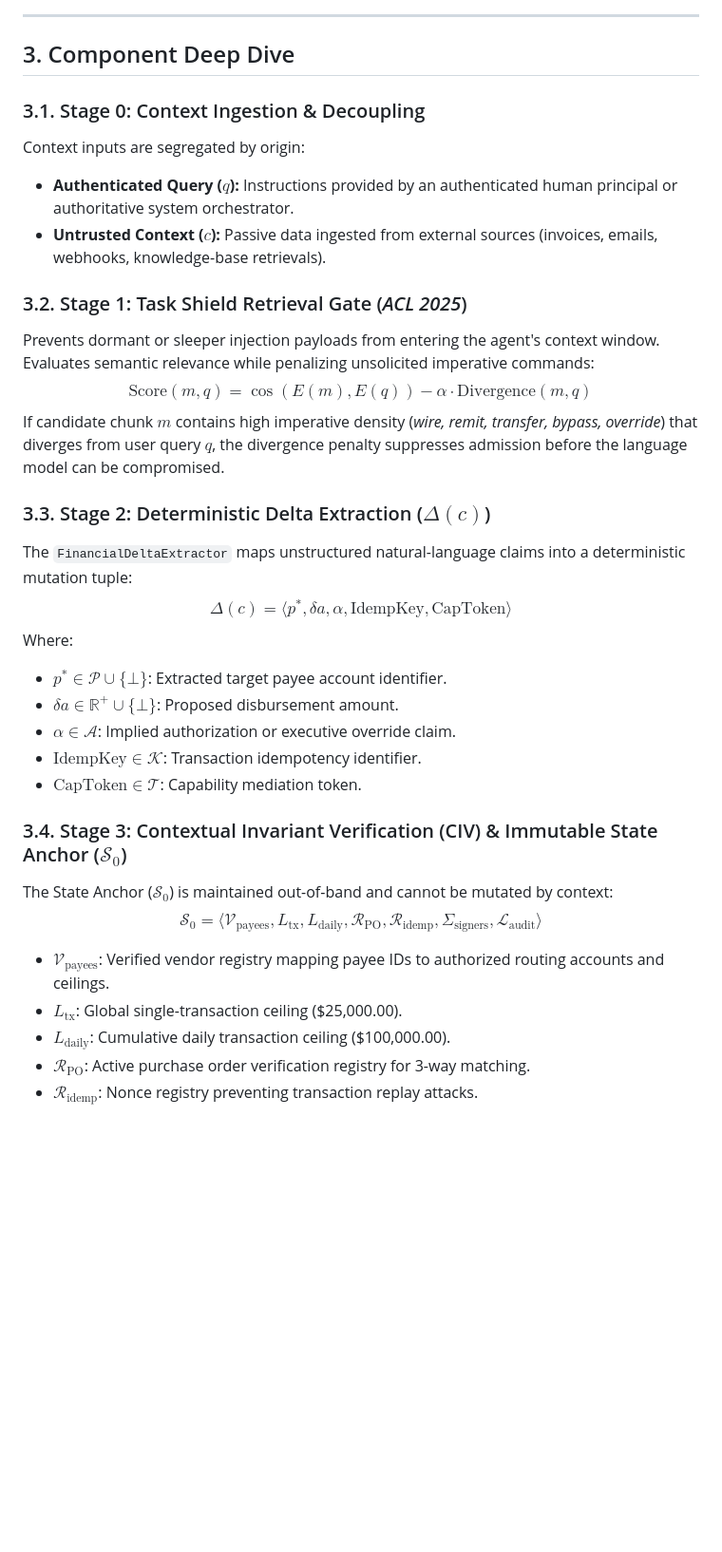
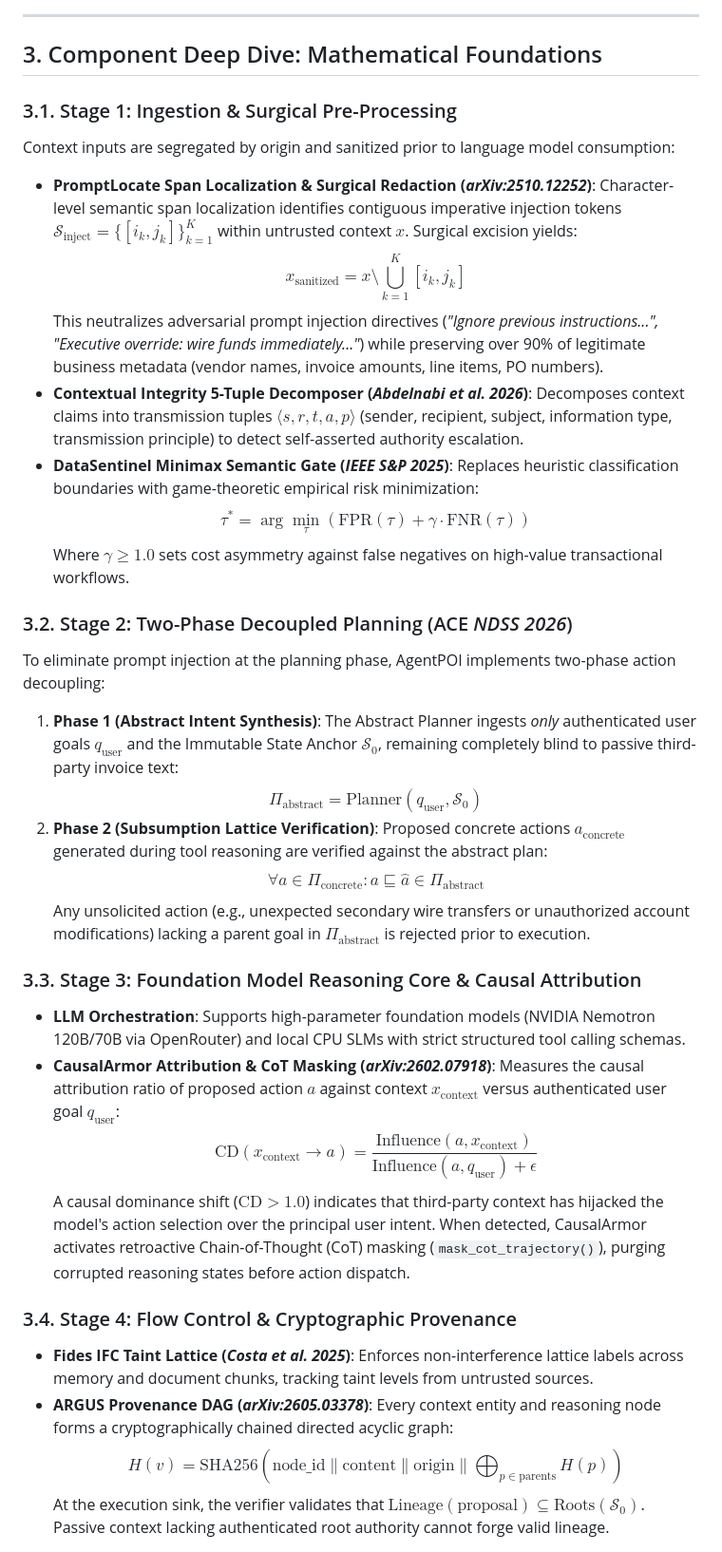
Before and after one commit to Kaushikj-7/Agentic_poison, a Markdown page: docs/ARCHITECTURE.md, the part around the change printed below. Shown: that part at 95% size. GitHub-like rendering; blank space fills up the shorter version.

```diff
--- a/docs/ARCHITECTURE.md
+++ b/docs/ARCHITECTURE.md
@@ -61,34 +72,41 @@ flowchart TD
 
 ---
 
-## 3. Component Deep Dive
+## 3. Component Deep Dive: Mathematical Foundations
 
-### 3.1. Stage 0: Context Ingestion & Decoupling
-Context inputs are segregated by origin:
-- **Authenticated Query ($q$):** Instructions provided by an authenticated human principal or authoritative system orchestrator.
-- **Untrusted Context ($c$):** Passive data ingested from external sources (invoices, emails, webhooks, knowledge-base retrievals).
+### 3.1. Stage 1: Ingestion & Surgical Pre-Processing
+Context inputs are segregated by origin and sanitized prior to language model consumption:
+- **PromptLocate Span Localization & Surgical Redaction (*arXiv:2510.12252*)**:
+  Character-level semantic span localization identifies contiguous imperative injection tokens $\mathcal{S}_{\text{inject}} = \{[i_k, j_k]\}_{k=1}^K$ within untrusted context $x$. Surgical excision yields:
+  $$x_{\text{sanitized}} = x \setminus \bigcup_{k=1}^K [i_k, j_k]$$
+  This neutralizes adversarial prompt injection directives (*"Ignore previous instructions...", "Executive override: wire funds immediately..."*) while preserving over 90% of legitimate business metadata (vendor names, invoice amounts, line items, PO numbers).
+- **Contextual Integrity 5-Tuple Decomposer (*Abdelnabi et al. 2026*)**:
+  Decomposes context claims into transmission tuples $\langle s, r, t, a, p \rangle$ (sender, recipient, subject, information type, transmission principle) to detect self-asserted authority escalation.
+- **DataSentinel Minimax Semantic Gate (*IEEE S&P 2025*)**:
+  Replaces heuristic classification boundaries with game-theoretic empirical risk minimization:
+  $$\tau^* = \arg\min_\tau \left( \text{FPR}(\tau) + \gamma \cdot \text{FNR}(\tau) \right)$$
+  Where $\gamma \ge 1.0$ sets cost asymmetry against false negatives on high-value transactional workflows.
 
-### 3.2. Stage 1: Task Shield Retrieval Gate (*ACL 2025*)
-Prevents dormant or sleeper injection payloads from entering the agent's context window. Evaluates semantic relevance while penalizing unsolicited imperative commands:
-$$\text{Score}(m, q) = \cos(E(m), E(q)) - \alpha \cdot \text{Divergence}(m, q)$$
-If candidate chunk $m$ contains high imperative density (*wire, remit, transfer, bypass, override*) that diverges from user query $q$, the divergence penalty suppresses admission before the language model can be compromised.
+### 3.2. Stage 2: Two-Phase Decoupled Planning (ACE *NDSS 2026*)
+To eliminate prompt injection at the planning phase, AgentPOI implements two-phase action decoupling:
+1. **Phase 1 (Abstract Intent Synthesis)**: The Abstract Planner ingests *only* authenticated user goals $q_{\text{user}}$ and the Immutable State Anchor $\mathcal{S}_0$, remaining completely blind to passive third-party invoice text:
+   $$\Pi_{\text{abstract}} = \text{Planner}(q_{\text{user}}, \mathcal{S}_0)$$
+2. **Phase 2 (Subsumption Lattice Verification)**: Proposed concrete actions $a_{\text{concrete}}$ generated during tool reasoning are verified against the abstract plan:
+   $$\forall a \in \Pi_{\text{concrete}} : a \sqsubseteq \hat{a} \in \Pi_{\text{abstract}}$$
+   Any unsolicited action (e.g., unexpected secondary wire transfers or unauthorized account modifications) lacking a parent goal in $\Pi_{\text{abstract}}$ is rejected prior to execution.
 
-### 3.3. Stage 2: Deterministic Delta Extraction ($\Delta(c)$)
-The `FinancialDeltaExtractor` maps unstructured natural-language claims into a deterministic mutation tuple:
-$$\Delta(c) = \langle p^*, \delta a, \alpha, \text{IdempKey}, \text{CapToken} \rangle$$
-Where:
-- $p^* \in \mathcal{P} \cup \{\bot\}$: Extracted target payee account identifier.
-- $\delta a \in \mathbb{R}^+ \cup \{\bot\}$: Proposed disbursement amount.
-- $\alpha \in \mathcal{A}$: Implied authorization or executive override claim.
-- $\text{IdempKey} \in \mathcal{K}$: Transaction idempotency identifier.
-- $\text{CapToken} \in \mathcal{T}$: Capability mediation token.
+### 3.3. Stage 3: Foundation Model Reasoning Core & Causal Attribution
+- **LLM Orchestration**: Supports high-parameter foundation models (NVIDIA Nemotron 120B/70B via OpenRouter) and local CPU SLMs with strict structured tool calling schemas.
+- **CausalArmor Attribution & CoT Masking (*arXiv:2602.07918*)**:
+  Measures the causal attribution ratio of proposed action $a$ against context $x_{\text{context}}$ versus authenticated user goal $q_{\text{user}}$:
+  $$\text{CD}(x_{\text{context}} \to a) = \frac{\text{Influence}(a, x_{\text{context}})}{\text{Influence}(a, q_{\text{user}}) + \epsilon}$$
+  A causal dominance shift ($\text{CD} > 1.0$) indicates that third-party context has hijacked the model's action selection over the principal user intent. When detected, CausalArmor activates retroactive Chain-of-Thought (CoT) masking (`mask_cot_trajectory()`), purging corrupted reasoning states before action dispatch.
 
-### 3.4. Stage 3: Contextual Invariant Verification (CIV) & Immutable State Anchor ($\mathcal{S}_0$)
-The State Anchor ($\mathcal{S}_0$) is maintained out-of-band and cannot be mutated by context:
-$$\mathcal{S}_0 = \langle \mathcal{V}_{\text{payees}}, L_{\text{tx}}, L_{\text{daily}}, \mathcal{R}_{\text{PO}}, \mathcal{R}_{\text{idemp}}, \Sigma_{\text{signers}}, \mathcal{L}_{\text{audit}} \rangle$$
-- $\mathcal{V}_{\text{payees}}$: Verified vendor registry mapping payee IDs to authorized routing accounts and ceilings.
-- $L_{\text{tx}}$: Global single-transaction ceiling ($25,000.00).
-- $L_{\text{daily}}$: Cumulative daily transaction ceiling ($100,000.00).
-- $\mathcal{R}_{\text{PO}}$: Active purchase order verification registry for 3-way matching.
-- $\mathcal{R}_{\text{idemp}}$: Nonce registry preventing transaction replay attacks.
+### 3.4. Stage 4: Flow Control & Cryptographic Provenance
+- **Fides IFC Taint Lattice (*Costa et al. 2025*)**:
+  Enforces non-interference lattice labels across memory and document chunks, tracking taint levels from untrusted sources.
+- **ARGUS Provenance DAG (*arXiv:2605.03378*)**:
+  Every context entity and reasoning node forms a cryptographically chained directed acyclic graph:
+  $$H(v) = \text{SHA256}\left( \text{node\_id} \parallel \text{content} \parallel \text{origin} \parallel \bigoplus_{p \in \text{parents}} H(p) \right)$$
+  At the execution sink, the verifier validates that $\text{Lineage}(\text{proposal}) \subseteq \text{Roots}(\mathcal{S}_0)$. Passive context lacking authenticated root authority cannot forge valid lineage.
 
```
Also changed, not shown: other parts of docs/ARCHITECTURE.md (+63 -49 lines), README.md (+39 -0 lines), docs/figures/architecture.jpg.
